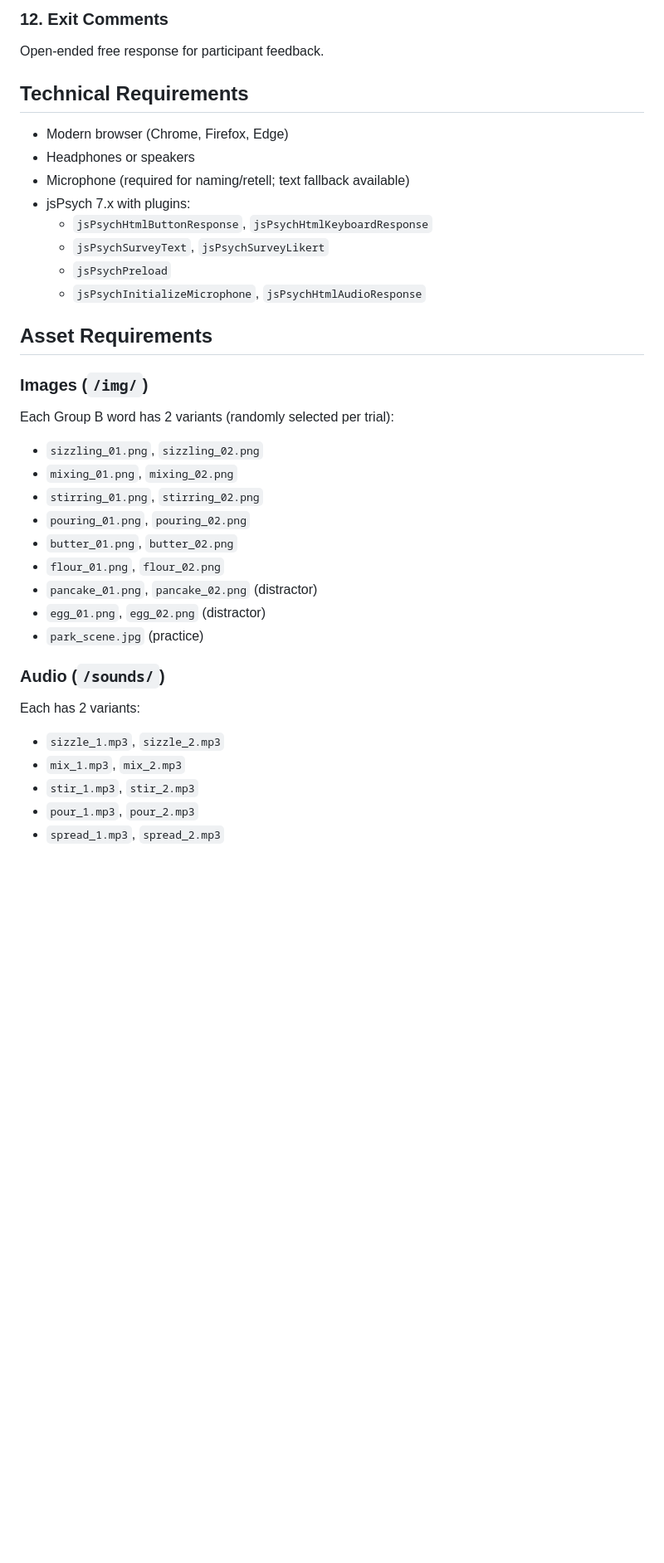
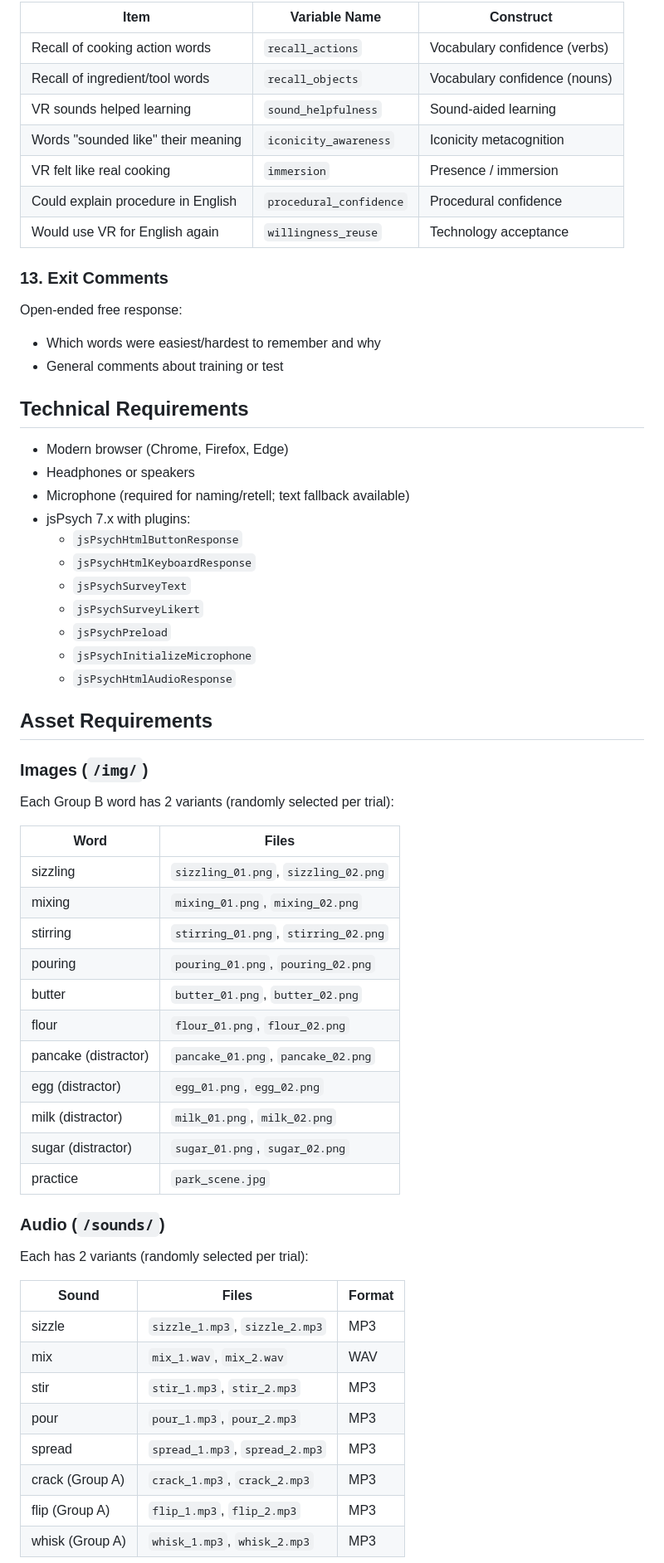
Before and after one commit to OLEXASENSEI/vr-posttest, a Markdown page: README.md, the part around one of its changes. Shown at 83% size. GitHub-like rendering; blank space fills up the shorter version.

Commit message:
Revise README for version 4 updates
Updated README to reflect version 4 changes, including task descriptions, conditions, and data output details.

```diff
--- a/README.md
+++ b/README.md
@@ -95,6 +121,18 @@ Three 5-point scales:
 
-### 12. Exit Comments
-Open-ended free response for participant feedback.
+| Item | Variable Name | Construct |
+|---|---|---|
+| Recall of cooking action words | `recall_actions` | Vocabulary confidence (verbs) |
+| Recall of ingredient/tool words | `recall_objects` | Vocabulary confidence (nouns) |
+| VR sounds helped learning | `sound_helpfulness` | Sound-aided learning |
+| Words "sounded like" their meaning | `iconicity_awareness` | Iconicity metacognition |
+| VR felt like real cooking | `immersion` | Presence / immersion |
+| Could explain procedure in English | `procedural_confidence` | Procedural confidence |
+| Would use VR for English again | `willingness_reuse` | Technology acceptance |
+
+### 13. Exit Comments
+Open-ended free response:
+- Which words were easiest/hardest to remember and why
+- General comments about training or test
 
 ## Technical Requirements
 
@@ -102,29 +140,46 @@ Open-ended free response for participant feedback.
 - Headphones or speakers
 - Microphone (required for naming/retell; text fallback available)
 - jsPsych 7.x with plugins:
-  - `jsPsychHtmlButtonResponse`, `jsPsychHtmlKeyboardResponse`
-  - `jsPsychSurveyText`, `jsPsychSurveyLikert`
+  - `jsPsychHtmlButtonResponse`
+  - `jsPsychHtmlKeyboardResponse`
+  - `jsPsychSurveyText`
+  - `jsPsychSurveyLikert`
   - `jsPsychPreload`
-  - `jsPsychInitializeMicrophone`, `jsPsychHtmlAudioResponse`
+  - `jsPsychInitializeMicrophone`
+  - `jsPsychHtmlAudioResponse`
 
 ## Asset Requirements
 
 ### Images (`/img/`)
+
 Each Group B word has 2 variants (randomly selected per trial):
-- `sizzling_01.png`, `sizzling_02.png`
-- `mixing_01.png`, `mixing_02.png`
-- `stirring_01.png`, `stirring_02.png`
-- `pouring_01.png`, `pouring_02.png`
-- `butter_01.png`, `butter_02.png`
-- `flour_01.png`, `flour_02.png`
-- `pancake_01.png`, `pancake_02.png` (distractor)
-- `egg_01.png`, `egg_02.png` (distractor)
-- `park_scene.jpg` (practice)
+
+| Word | Files |
+|---|---|
+| sizzling | `sizzling_01.png`, `sizzling_02.png` |
+| mixing | `mixing_01.png`, `mixing_02.png` |
+| stirring | `stirring_01.png`, `stirring_02.png` |
+| pouring | `pouring_01.png`, `pouring_02.png` |
+| butter | `butter_01.png`, `butter_02.png` |
+| flour | `flour_01.png`, `flour_02.png` |
+| pancake (distractor) | `pancake_01.png`, `pancake_02.png` |
+| egg (distractor) | `egg_01.png`, `egg_02.png` |
+| milk (distractor) | `milk_01.png`, `milk_02.png` |
+| sugar (distractor) | `sugar_01.png`, `sugar_02.png` |
+| practice | `park_scene.jpg` |
 
 ### Audio (`/sounds/`)
-Each has 2 variants:
-- `sizzle_1.mp3`, `sizzle_2.mp3`
-- `mix_1.mp3`, `mix_2.mp3`
-- `stir_1.mp3`, `stir_2.mp3`
-- `pour_1.mp3`, `pour_2.mp3`
-- `spread_1.mp3`, `spread_2.mp3`
+
+Each has 2 variants (randomly selected per trial):
+
+| Sound | Files | Format |
+|---|---|---|
+| sizzle | `sizzle_1.mp3`, `sizzle_2.mp3` | MP3 |
+| mix | `mix_1.wav`, `mix_2.wav` | WAV |
+| stir | `stir_1.mp3`, `stir_2.mp3` | MP3 |
+| pour | `pour_1.mp3`, `pour_2.mp3` | MP3 |
+| spread | `spread_1.mp3`, `spread_2.mp3` | MP3 |
+| crack (Group A) | `crack_1.mp3`, `crack_2.mp3` | MP3 |
+| flip (Group A) | `flip_1.mp3`, `flip_2.mp3` | MP3 |
+| whisk (Group A) | `whisk_1.mp3`, `whisk_2.mp3` | MP3 |
+
```
Also changed, not shown: other parts of README.md (+93 -39 lines).
